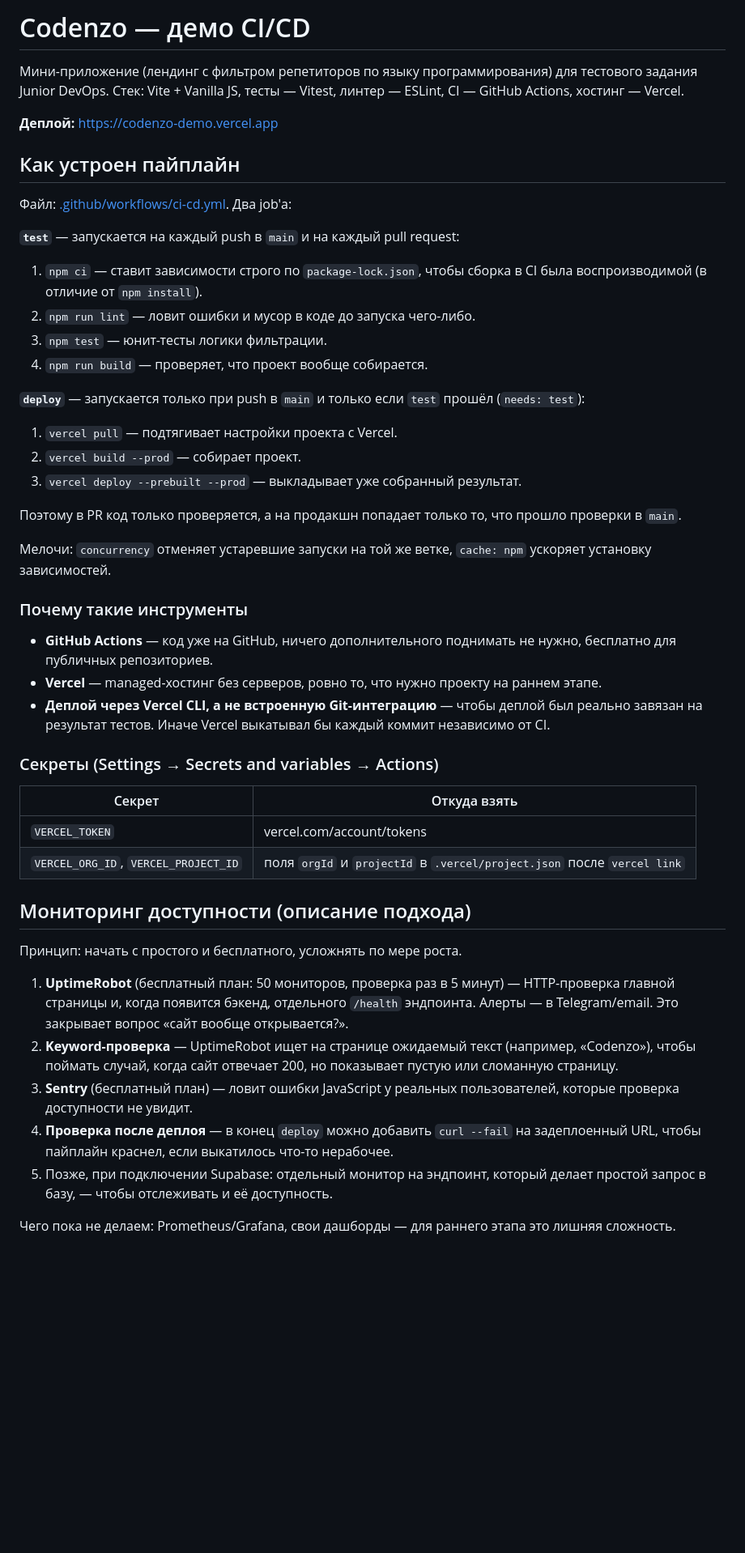
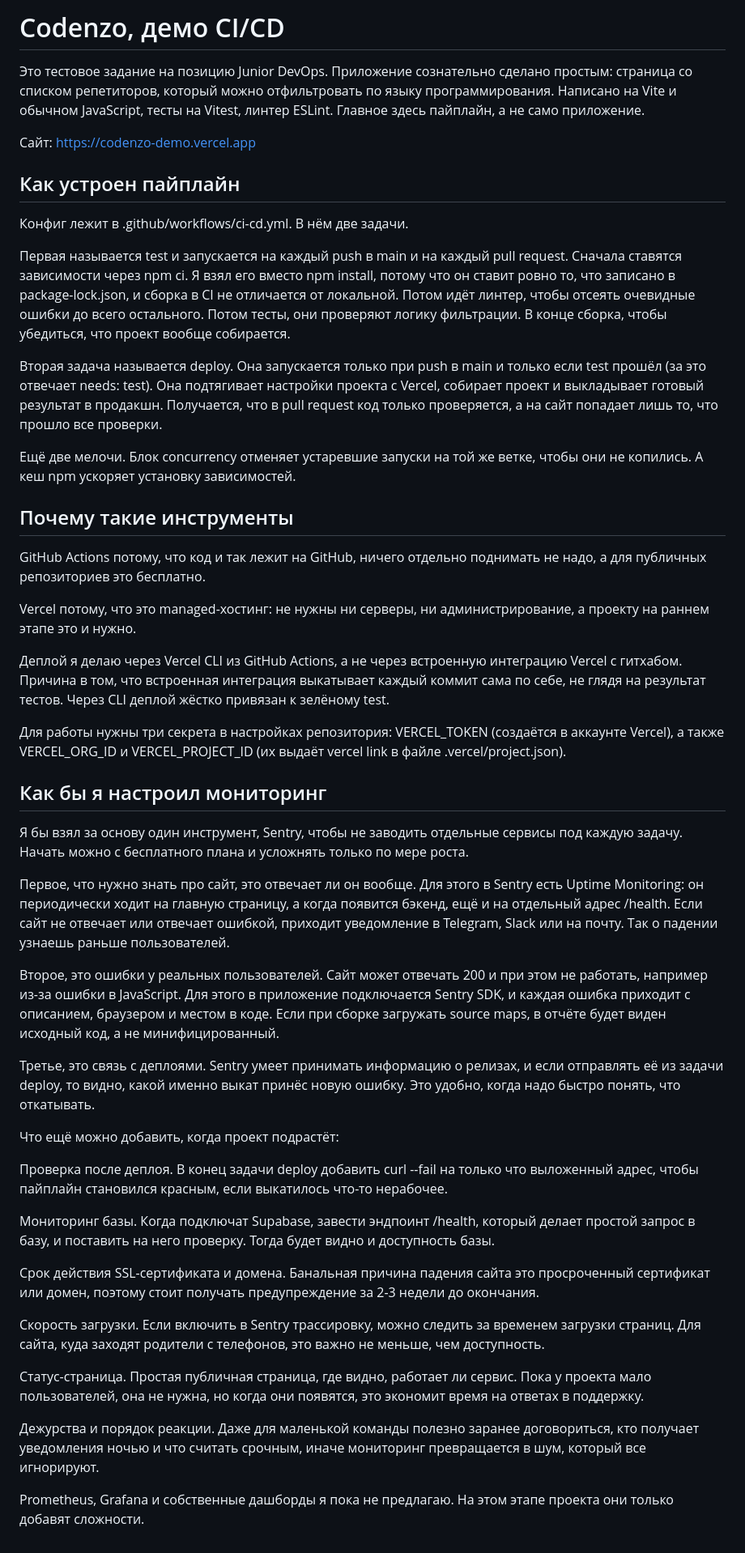
Before and after one commit to NLyapin/Testcase-Codenzo, a Markdown page: README.md, the part around the change. Shown at 81% size. GitHub-like rendering; blank space fills up the shorter version.

Commit message:
refactor README

```diff
--- a/README.md
+++ b/README.md
@@ -1,48 +1,51 @@
-# Codenzo — демо CI/CD
+# Codenzo, демо CI/CD
 
-Мини-приложение (лендинг с фильтром репетиторов по языку программирования) для тестового задания Junior DevOps.
-Стек: Vite + Vanilla JS, тесты — Vitest, линтер — ESLint, CI — GitHub Actions, хостинг — Vercel.
+Это тестовое задание на позицию Junior DevOps. Приложение сознательно сделано простым: страница со списком репетиторов, который можно отфильтровать по языку программирования. Написано на Vite и обычном JavaScript, тесты на Vitest, линтер ESLint. Главное здесь пайплайн, а не само приложение.
 
-**Деплой:** https://codenzo-demo.vercel.app
+Сайт: https://codenzo-demo.vercel.app
 
 ## Как устроен пайплайн
 
-Файл: [.github/workflows/ci-cd.yml](.github/workflows/ci-cd.yml). Два job'а:
+Конфиг лежит в .github/workflows/ci-cd.yml. В нём две задачи.
 
-**`test`** — запускается на каждый push в `main` и на каждый pull request:
-1. `npm ci` — ставит зависимости строго по `package-lock.json`, чтобы сборка в CI была воспроизводимой (в отличие от `npm install`).
-2. `npm run lint` — ловит ошибки и мусор в коде до запуска чего-либо.
-3. `npm test` — юнит-тесты логики фильтрации.
-4. `npm run build` — проверяет, что проект вообще собирается.
+Первая называется test и запускается на каждый push в main и на каждый pull request. Сначала ставятся зависимости через npm ci. Я взял его вместо npm install, потому что он ставит ровно то, что записано в package-lock.json, и сборка в CI не отличается от локальной. Потом идёт линтер, чтобы отсеять очевидные ошибки до всего остального. Потом тесты, они проверяют логику фильтрации. В конце сборка, чтобы убедиться, что проект вообще собирается.
 
-**`deploy`** — запускается только при push в `main` и только если `test` прошёл (`needs: test`):
-1. `vercel pull` — подтягивает настройки проекта с Vercel.
-2. `vercel build --prod` — собирает проект.
-3. `vercel deploy --prebuilt --prod` — выкладывает уже собранный результат.
+Вторая задача называется deploy. Она запускается только при push в main и только если test прошёл (за это отвечает needs: test). Она подтягивает настройки проекта с Vercel, собирает проект и выкладывает готовый результат в продакшн. Получается, что в pull request код только проверяется, а на сайт попадает лишь то, что прошло все проверки.
 
-Поэтому в PR код только проверяется, а на продакшн попадает только то, что прошло проверки в `main`.
+Ещё две мелочи. Блок concurrency отменяет устаревшие запуски на той же ветке, чтобы они не копились. А кеш npm ускоряет установку зависимостей.
 
-Мелочи: `concurrency` отменяет устаревшие запуски на той же ветке, `cache: npm` ускоряет установку зависимостей.
+## Почему такие инструменты
 
-### Почему такие инструменты
-- **GitHub Actions** — код уже на GitHub, ничего дополнительного поднимать не нужно, бесплатно для публичных репозиториев.
-- **Vercel** — managed-хостинг без серверов, ровно то, что нужно проекту на раннем этапе.
-- **Деплой через Vercel CLI, а не встроенную Git-интеграцию** — чтобы деплой был реально завязан на результат тестов. Иначе Vercel выкатывал бы каждый коммит независимо от CI.
+GitHub Actions потому, что код и так лежит на GitHub, ничего отдельно поднимать не надо, а для публичных репозиториев это бесплатно.
 
-### Секреты (Settings → Secrets and variables → Actions)
-| Секрет | Откуда взять |
-|---|---|
-| `VERCEL_TOKEN` | vercel.com/account/tokens |
-| `VERCEL_ORG_ID`, `VERCEL_PROJECT_ID` | поля `orgId` и `projectId` в `.vercel/project.json` после `vercel link` |
+Vercel потому, что это managed-хостинг: не нужны ни серверы, ни администрирование, а проекту на раннем этапе это и нужно.
 
-## Мониторинг доступности (описание подхода)
+Деплой я делаю через Vercel CLI из GitHub Actions, а не через встроенную интеграцию Vercel с гитхабом. Причина в том, что встроенная интеграция выкатывает каждый коммит сама по себе, не глядя на результат тестов. Через CLI деплой жёстко привязан к зелёному test.
 
-Принцип: начать с простого и бесплатного, усложнять по мере роста.
+Для работы нужны три секрета в настройках репозитория: VERCEL_TOKEN (создаётся в аккаунте Vercel), а также VERCEL_ORG_ID и VERCEL_PROJECT_ID (их выдаёт vercel link в файле .vercel/project.json).
 
-1. **UptimeRobot** (бесплатный план: 50 мониторов, проверка раз в 5 минут) — HTTP-проверка главной страницы и, когда появится бэкенд, отдельного `/health` эндпоинта. Алерты — в Telegram/email. Это закрывает вопрос «сайт вообще открывается?».
-2. **Keyword-проверка** — UptimeRobot ищет на странице ожидаемый текст (например, «Codenzo»), чтобы поймать случай, когда сайт отвечает 200, но показывает пустую или сломанную страницу.
-3. **Sentry** (бесплатный план) — ловит ошибки JavaScript у реальных пользователей, которые проверка доступности не увидит.
-4. **Проверка после деплоя** — в конец `deploy` можно добавить `curl --fail` на задеплоенный URL, чтобы пайплайн краснел, если выкатилось что-то нерабочее.
-5. Позже, при подключении Supabase: отдельный монитор на эндпоинт, который делает простой запрос в базу, — чтобы отслеживать и её доступность.
+## Как бы я настроил мониторинг
 
-Чего пока не делаем: Prometheus/Grafana, свои дашборды — для раннего этапа это лишняя сложность.
+Я бы взял за основу один инструмент, Sentry, чтобы не заводить отдельные сервисы под каждую задачу. Начать можно с бесплатного плана и усложнять только по мере роста.
+
+Первое, что нужно знать про сайт, это отвечает ли он вообще. Для этого в Sentry есть Uptime Monitoring: он периодически ходит на главную страницу, а когда появится бэкенд, ещё и на отдельный адрес /health. Если сайт не отвечает или отвечает ошибкой, приходит уведомление в Telegram, Slack или на почту. Так о падении узнаешь раньше пользователей.
+
+Второе, это ошибки у реальных пользователей. Сайт может отвечать 200 и при этом не работать, например из-за ошибки в JavaScript. Для этого в приложение подключается Sentry SDK, и каждая ошибка приходит с описанием, браузером и местом в коде. Если при сборке загружать source maps, в отчёте будет виден исходный код, а не минифицированный.
+
+Третье, это связь с деплоями. Sentry умеет принимать информацию о релизах, и если отправлять её из задачи deploy, то видно, какой именно выкат принёс новую ошибку. Это удобно, когда надо быстро понять, что откатывать.
+
+Что ещё можно добавить, когда проект подрастёт:
+
+Проверка после деплоя. В конец задачи deploy добавить curl --fail на только что выложенный адрес, чтобы пайплайн становился красным, если выкатилось что-то нерабочее.
+
+Мониторинг базы. Когда подключат Supabase, завести эндпоинт /health, который делает простой запрос в базу, и поставить на него проверку. Тогда будет видно и доступность базы.
+
+Срок действия SSL-сертификата и домена. Банальная причина падения сайта это просроченный сертификат или домен, поэтому стоит получать предупреждение за 2-3 недели до окончания.
+
+Скорость загрузки. Если включить в Sentry трассировку, можно следить за временем загрузки страниц. Для сайта, куда заходят родители с телефонов, это важно не меньше, чем доступность.
+
+Статус-страница. Простая публичная страница, где видно, работает ли сервис. Пока у проекта мало пользователей, она не нужна, но когда они появятся, это экономит время на ответах в поддержку.
+
+Дежурства и порядок реакции. Даже для маленькой команды полезно заранее договориться, кто получает уведомления ночью и что считать срочным, иначе мониторинг превращается в шум, который все игнорируют.
+
+Prometheus, Grafana и собственные дашборды я пока не предлагаю. На этом этапе проекта они только добавят сложности.
```
